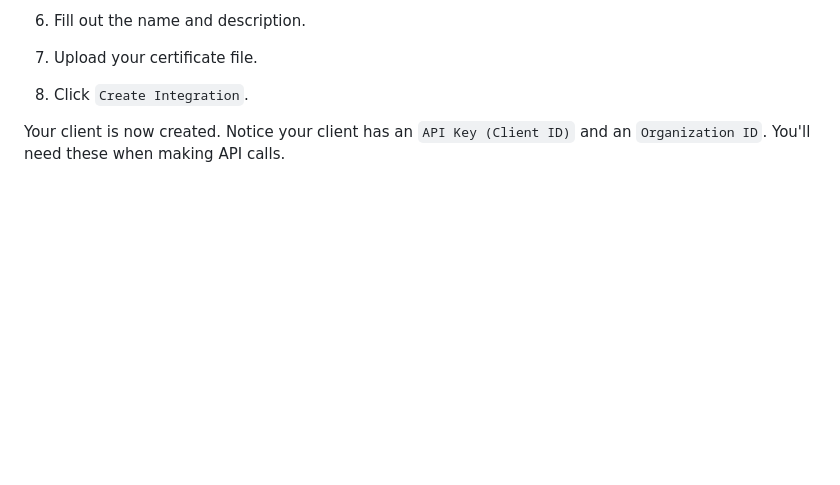
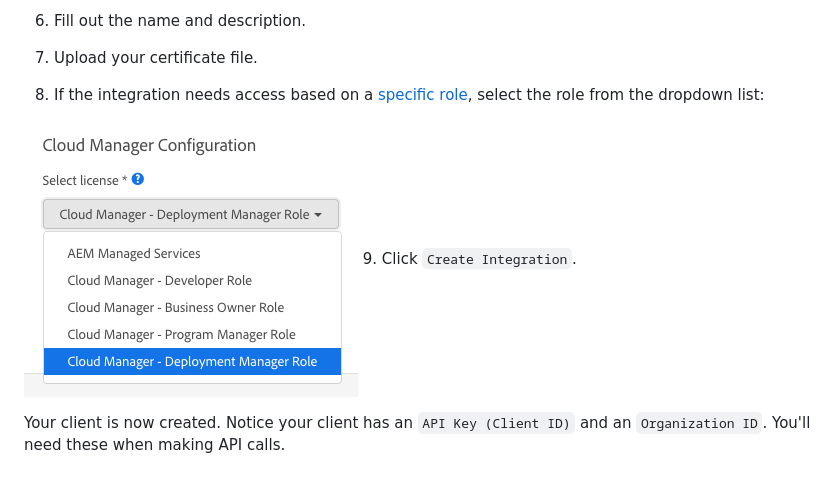
Before and after one commit to AdobeDocs/cloudmanager-api-docs, a Markdown page: create-api-integration.md, the part around the change. Rendered like a GitHub page; pictures changed too: img/integration-selectrole.png (added); blank space fills up the shorter version.

Commit message:
add select role information

```diff
--- a/create-api-integration.md
+++ b/create-api-integration.md
@@ -20,6 +20,9 @@ Once you've generated your certificate, to create an API Integration:
 
 7. Upload your certificate file.
 
-8. Click `Create Integration`.
+8. If the integration needs access based on a [specific role](https://www.adobe.com/go/aem_cloud_mrg_usersroles_en), select the role from the dropdown list:
+
+![Select Role Dropdown](img/integration-selectrole.png)
+9. Click `Create Integration`.
 
 Your client is now created. Notice your client has an `API Key (Client ID)` and an `Organization ID`. You'll need these when making API calls.
```
